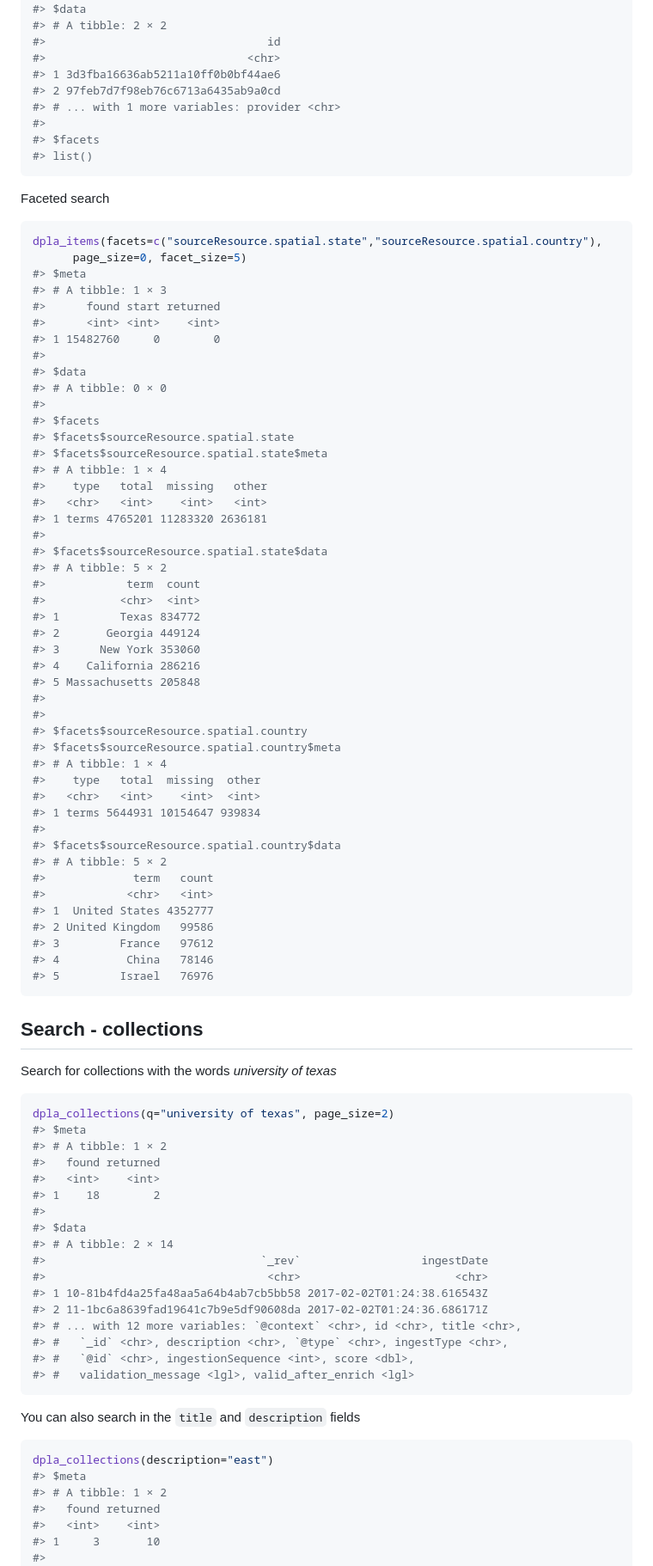
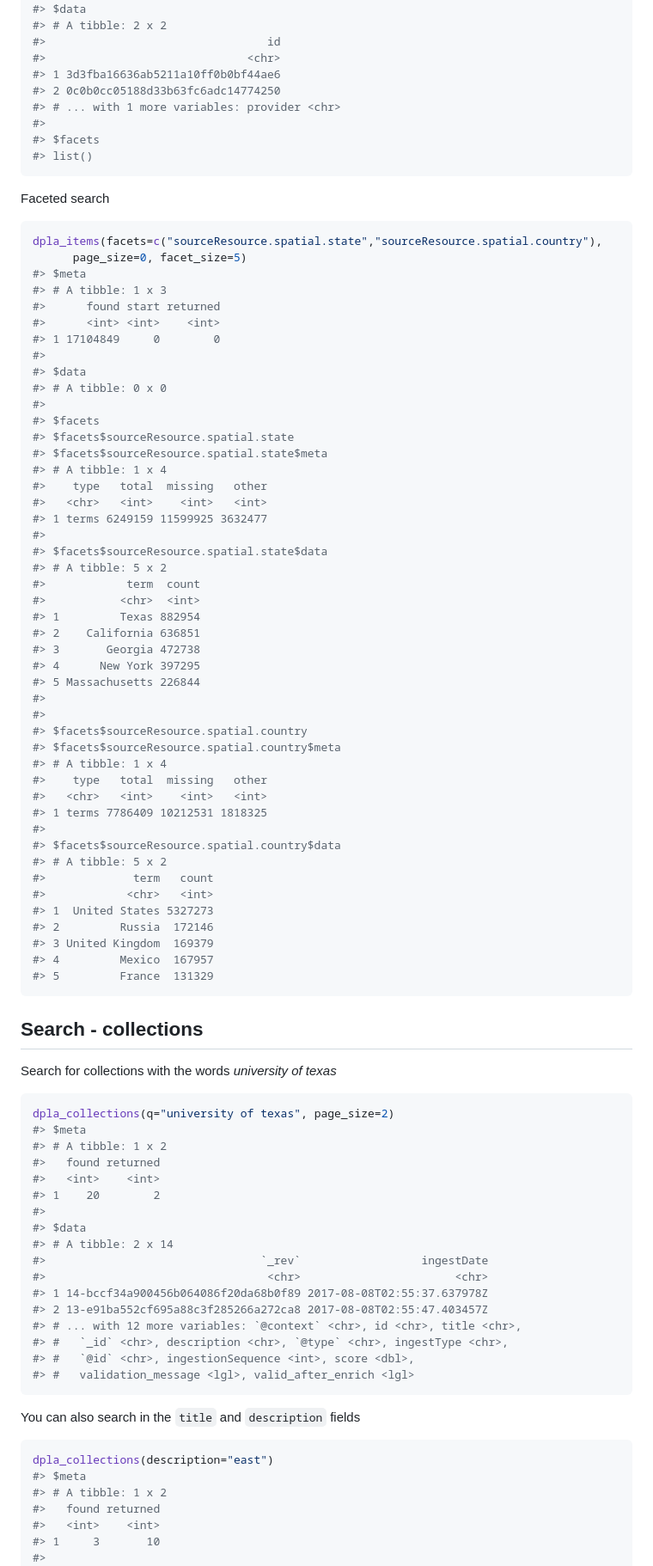
Before and after one commit to ropensci-archive/rdpla, a Markdown page: README.md, the part around the change printed below. Shown: that part at 86% size. Rendered like a GitHub page.

````diff
--- a/README.md
+++ b/README.md
@@ -288,10 +289,10 @@ dpla_items(sp_state='Massachusetts OR Hawaii', page_size=2, fields=c("id","provi
 #>
 #> $data
-#> # A tibble: 2 × 2
+#> # A tibble: 2 x 2
 #>                                 id
 #>                              <chr>
 #> 1 3d3fba16636ab5211a10ff0b0bf44ae6
-#> 2 97feb7d7f98eb76c6713a6435ab9a0cd
+#> 2 0c0b0cc05188d33b63fc6adc14774250
 #> # ... with 1 more variables: provider <chr>
 #>
 #> $facets
@@ -305,49 +306,49 @@ Faceted search
 dpla_items(facets=c("sourceResource.spatial.state","sourceResource.spatial.country"),
       page_size=0, facet_size=5)
 #> $meta
-#> # A tibble: 1 × 3
+#> # A tibble: 1 x 3
 #>      found start returned
 #>      <int> <int>    <int>
-#> 1 15482760     0        0
+#> 1 17104849     0        0
 #>
 #> $data
-#> # A tibble: 0 × 0
+#> # A tibble: 0 x 0
 #>
 #> $facets
 #> $facets$sourceResource.spatial.state
 #> $facets$sourceResource.spatial.state$meta
-#> # A tibble: 1 × 4
+#> # A tibble: 1 x 4
 #>    type   total  missing   other
 #>   <chr>   <int>    <int>   <int>
-#> 1 terms 4765201 11283320 2636181
+#> 1 terms 6249159 11599925 3632477
 #>
 #> $facets$sourceResource.spatial.state$data
-#> # A tibble: 5 × 2
+#> # A tibble: 5 x 2
 #>            term  count
 #>           <chr>  <int>
-#> 1         Texas 834772
-#> 2       Georgia 449124
-#> 3      New York 353060
-#> 4    California 286216
-#> 5 Massachusetts 205848
+#> 1         Texas 882954
+#> 2    California 636851
+#> 3       Georgia 472738
+#> 4      New York 397295
+#> 5 Massachusetts 226844
 #>
 #>
 #> $facets$sourceResource.spatial.country
 #> $facets$sourceResource.spatial.country$meta
-#> # A tibble: 1 × 4
-#>    type   total  missing  other
-#>   <chr>   <int>    <int>  <int>
-#> 1 terms 5644931 10154647 939834
+#> # A tibble: 1 x 4
+#>    type   total  missing   other
+#>   <chr>   <int>    <int>   <int>
+#> 1 terms 7786409 10212531 1818325
 #>
 #> $facets$sourceResource.spatial.country$data
-#> # A tibble: 5 × 2
+#> # A tibble: 5 x 2
 #>             term   count
 #>            <chr>   <int>
-#> 1  United States 4352777
-#> 2 United Kingdom   99586
-#> 3         France   97612
-#> 4          China   78146
-#> 5         Israel   76976
+#> 1  United States 5327273
+#> 2         Russia  172146
+#> 3 United Kingdom  169379
+#> 4         Mexico  167957
+#> 5         France  131329
 ```
 
 ## Search - collections
@@ -358,17 +359,17 @@ Search for collections with the words _university of texas_
 ```r
 dpla_collections(q="university of texas", page_size=2)
 #> $meta
-#> # A tibble: 1 × 2
+#> # A tibble: 1 x 2
 #>   found returned
 #>   <int>    <int>
-#> 1    18        2
+#> 1    20        2
 #>
 #> $data
-#> # A tibble: 2 × 14
+#> # A tibble: 2 x 14
 #>                                `_rev`                  ingestDate
 #>                                 <chr>                       <chr>
-#> 1 10-81b4fd4a25fa48aa5a64b4ab7cb5bb58 2017-02-02T01:24:38.616543Z
-#> 2 11-1bc6a8639fad19641c7b9e5df90608da 2017-02-02T01:24:36.686171Z
+#> 1 14-bccf34a900456b064086f20da68b0f89 2017-08-08T02:55:37.637978Z
+#> 2 13-e91ba552cf695a88c3f285266a272ca8 2017-08-08T02:55:47.403457Z
 #> # ... with 12 more variables: `@context` <chr>, id <chr>, title <chr>,
 #> #   `_id` <chr>, description <chr>, `@type` <chr>, ingestType <chr>,
 #> #   `@id` <chr>, ingestionSequence <int>, score <dbl>,
@@ -381,7 +382,7 @@ You can also search in the `title` and `description` fields
 ```r
 dpla_collections(description="east")
 #> $meta
-#> # A tibble: 1 × 2
+#> # A tibble: 1 x 2
 #>   found returned
 #>   <int>    <int>
 #> 1     3       10
````
Also changed, not shown: other parts of README.md (+65 -64 lines), inst/img/unnamed-chunk-17-1.png.
